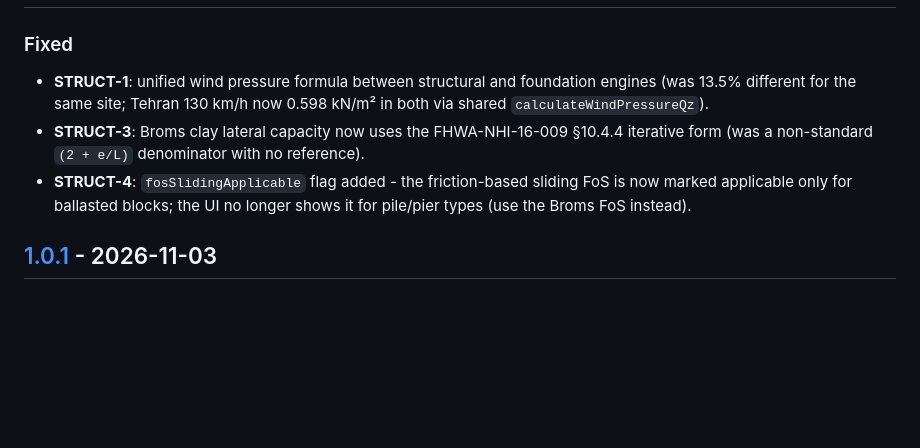
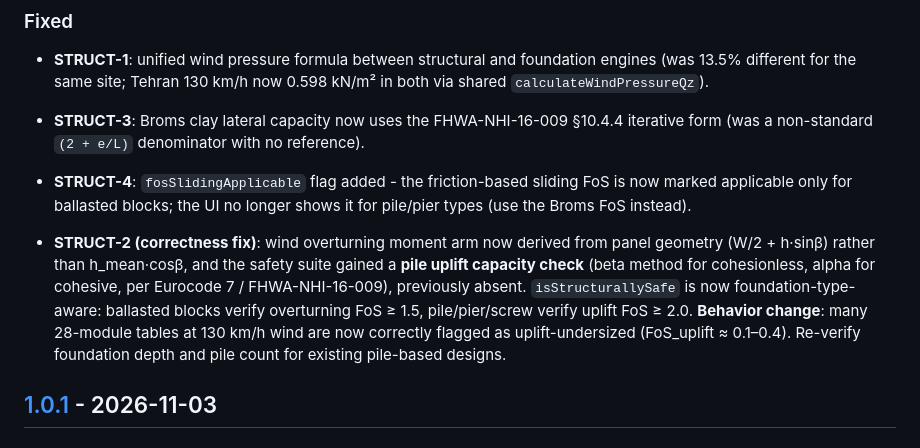
Before and after one commit to hajianamir/solarpv-studio, a Markdown page: CHANGELOG.md, the part around the change. Drawn GitHub-style; blank space fills up the shorter version.

```diff
--- a/CHANGELOG.md
+++ b/CHANGELOG.md
@@ -16,6 +16,8 @@ _(No unreleased changes as of v1.0.0.)_
 - **STRUCT-1**: unified wind pressure formula between structural and foundation engines (was 13.5% different for the same site; Tehran 130 km/h now 0.598 kN/m² in both via shared `calculateWindPressureQz`).
 - **STRUCT-3**: Broms clay lateral capacity now uses the FHWA-NHI-16-009 §10.4.4 iterative form (was a non-standard `(2 + e/L)` denominator with no reference).
 - **STRUCT-4**: `fosSlidingApplicable` flag added - the friction-based sliding FoS is now marked applicable only for ballasted blocks; the UI no longer shows it for pile/pier types (use the Broms FoS instead).
+
+- **STRUCT-2 (correctness fix)**: wind overturning moment arm now derived from panel geometry (W/2 + h·sinβ) rather than h_mean·cosβ, and the safety suite gained a **pile uplift capacity check** (beta method for cohesionless, alpha for cohesive, per Eurocode 7 / FHWA-NHI-16-009), previously absent. `isStructurallySafe` is now foundation-type-aware: ballasted blocks verify overturning FoS ≥ 1.5, pile/pier/screw verify uplift FoS ≥ 2.0. **Behavior change**: many 28-module tables at 130 km/h wind are now correctly flagged as uplift-undersized (FoS_uplift ≈ 0.1–0.4). Re-verify foundation depth and pile count for existing pile-based designs.
 
 ## [1.0.1] - 2026-11-03
 
```
Also changed, not shown: RELEASE_NOTES.md (+19 -0 lines).
